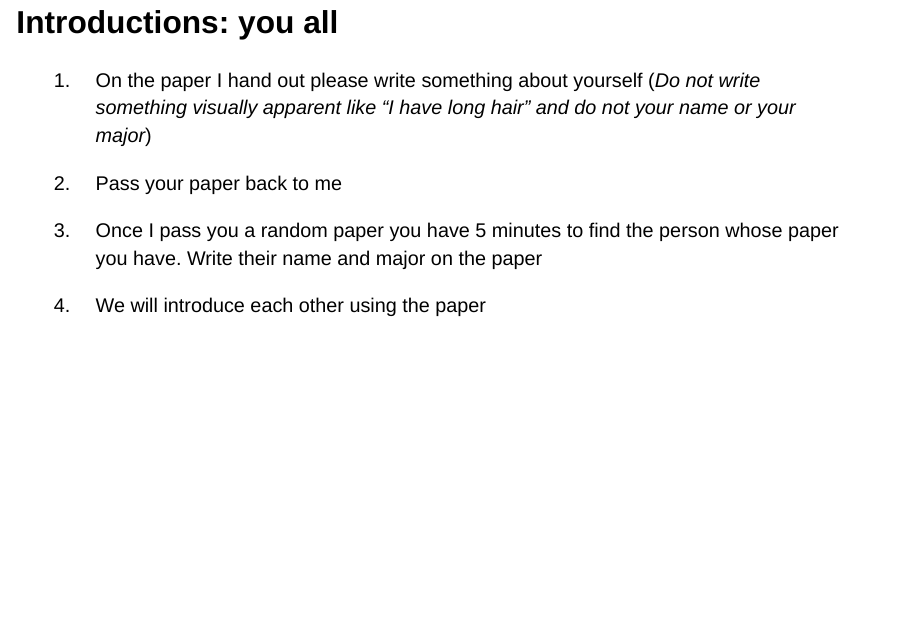
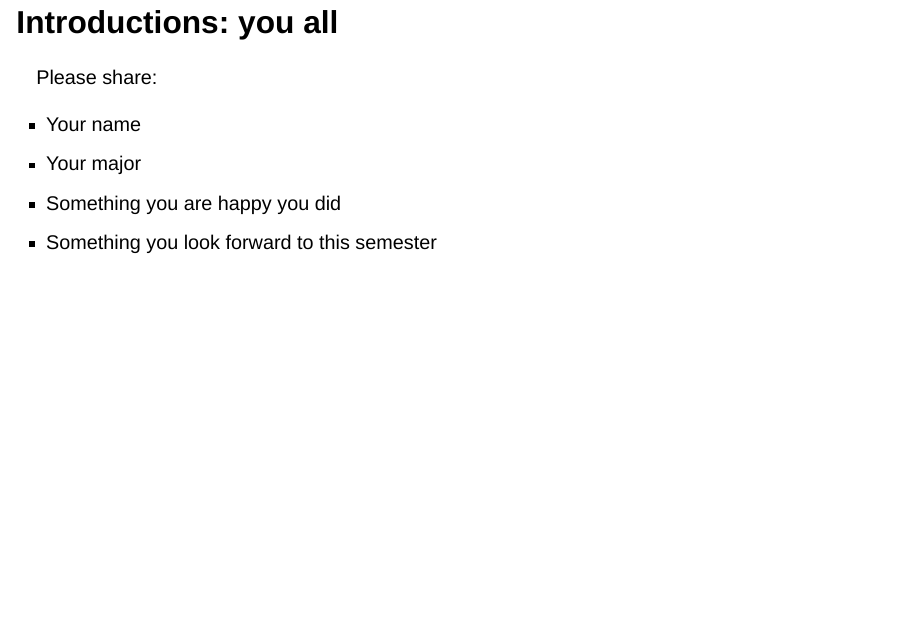
Before and after one commit to csuci-math430/lectures, a Quarto document (week-01/lecture-01a.qmd): page 5 of 7. Rendered offline with R 4.5, knitr and Pandoc in place of Quarto, with nearby package versions; drawn as Slidy slides in place of the format the file asks for.

Commit message:
Changed introductions because it is a small class

```diff
--- a/week-01/lecture-01a.qmd
+++ b/week-01/lecture-01a.qmd
@@ -22,13 +22,12 @@ My name is Dr. (or Professor) Catalina Medina
 
 ## Introductions: you all
 
-1. On the paper I hand out please write something about yourself (*Do not write something visually apparent like "I have long hair" and do not your name or your major*)
+Please share:
 
-2. Pass your paper back to me
-
-3. Once I pass you a random paper you have 5 minutes to find the person whose paper you have. Write their name and major on the paper
-
-4. We will introduce each other using the paper
+- Your name
+- Your major
+- Something you are happy you did
+- Something you look forward to this semester
 
 ## Class information
 
```
Also changed, not shown: week-01/lecture-01a.html.
